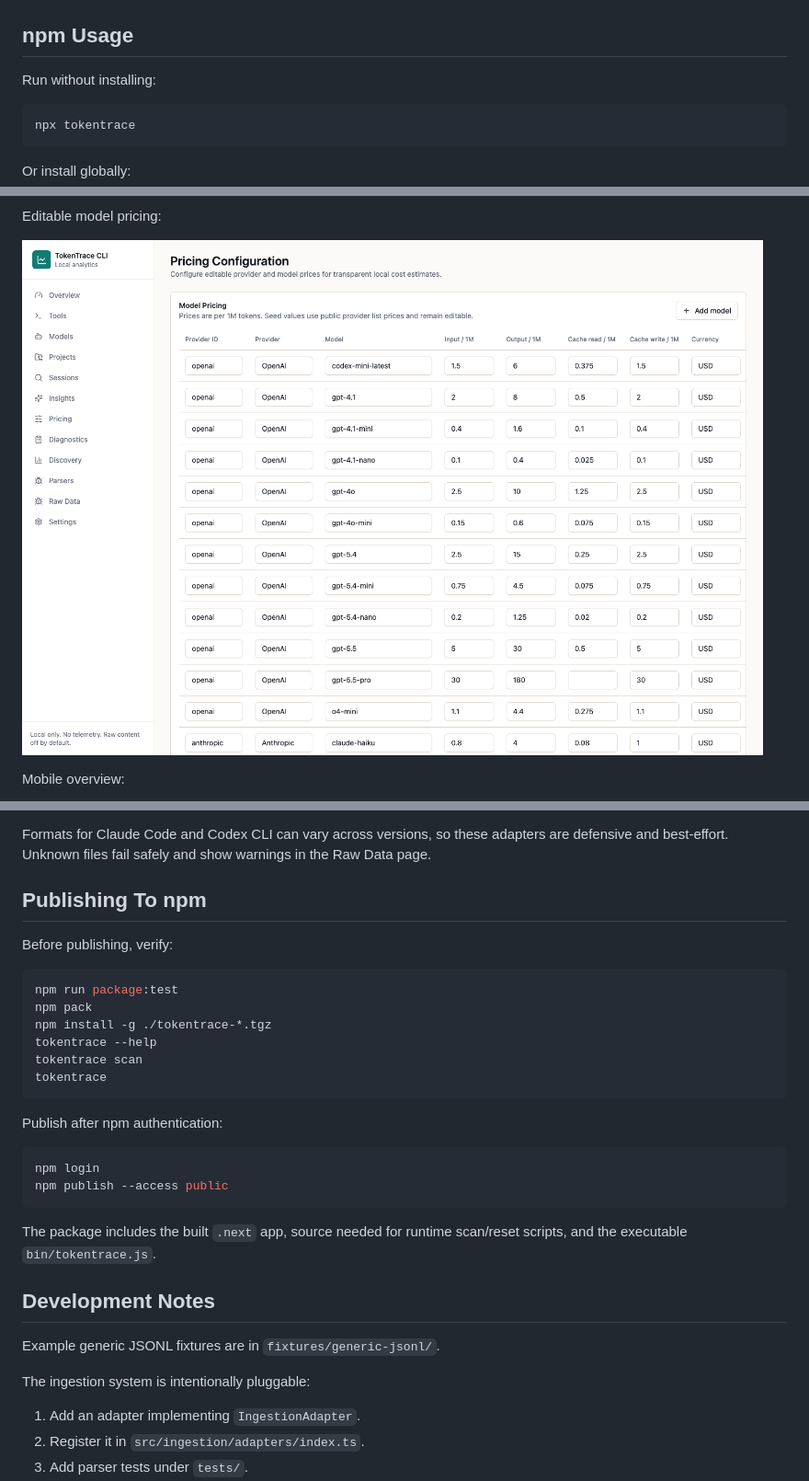
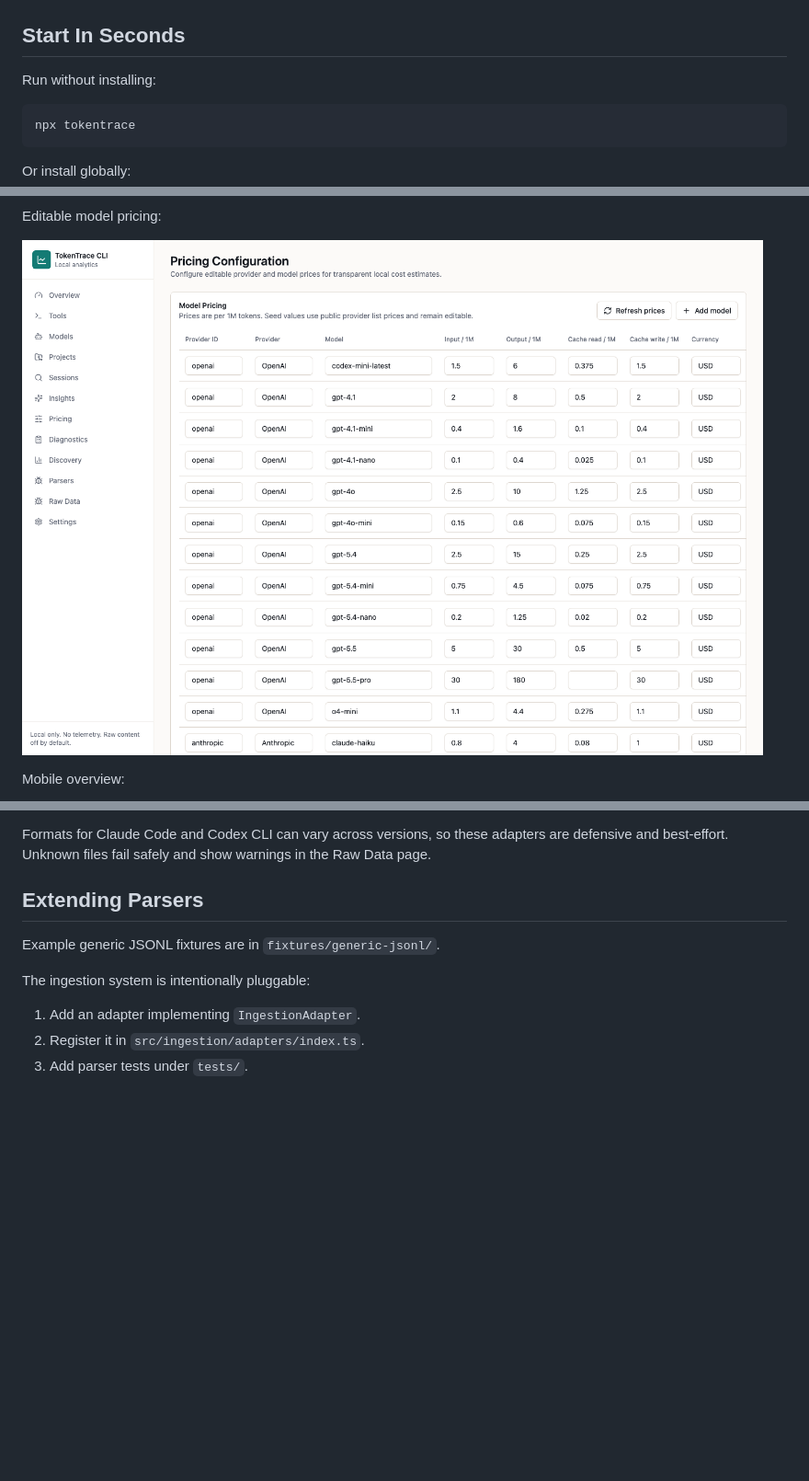
Before and after one commit to abhiyoheswaran1/tokentrace, a Markdown page: README.md, 3 parts joined by grey strips. Shown at 92% size. Rendered like a GitHub page; pictures changed too: docs/assets/pricing.png; blank space fills up the shorter version.

Commit message:
Clean public docs and expand pricing catalog

````diff
--- a/README.md
+++ b/README.md
@@ -6,7 +6,7 @@ TokenTrace is designed for local development machines first, with macOS-oriented
 
 ![TokenTrace overview dashboard](docs/assets/overview.png)
 
-## npm Usage
+## Start In Seconds
 
 Run without installing:
 
@@ -208,29 +223,7 @@ Adapters live under `src/ingestion/adapters/`:
 
 Formats for Claude Code and Codex CLI can vary across versions, so these adapters are defensive and best-effort. Unknown files fail safely and show warnings in the Raw Data page.
 
-## Publishing To npm
-
-Before publishing, verify:
-
-```bash
-npm run package:test
-npm pack
-npm install -g ./tokentrace-*.tgz
-tokentrace --help
-tokentrace scan
-tokentrace
-```
-
-Publish after npm authentication:
-
-```bash
-npm login
-npm publish --access public
-```
-
-The package includes the built `.next` app, source needed for runtime scan/reset scripts, and the executable `bin/tokentrace.js`.
-
-## Development Notes
+## Extending Parsers
 
 Example generic JSONL fixtures are in `fixtures/generic-jsonl/`.
 
````
Also changed, not shown: other parts of README.md (+19 -4 lines), 17 other files.
